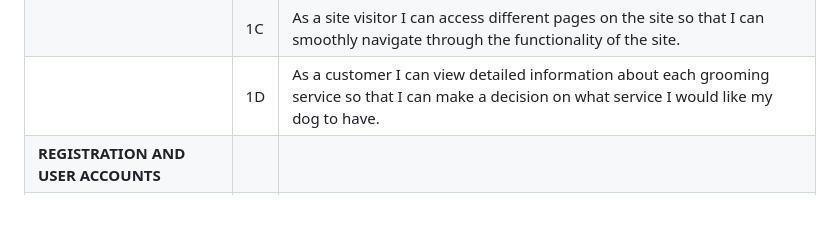
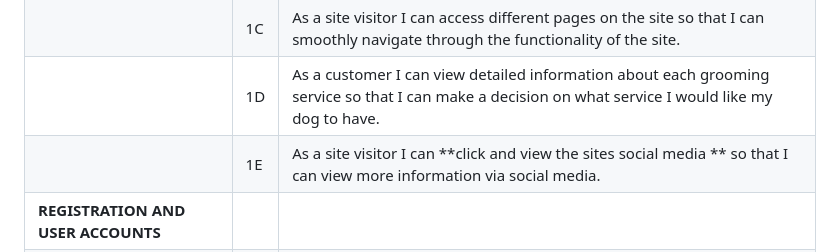
Before and after one commit to chrisdiggle1/diggles-dog-spa, a Markdown page: README.md, the part around the change. GitHub-like rendering; blank space fills up the shorter version.

Commit message:
add new user story for footer and add to readme

```diff
--- a/README.md
+++ b/README.md
@@ -57,6 +57,7 @@ The target audience is for dog owners seeking an easy and effeicient way to book
 |                            | 1B  | As a site visitor I can see the relevant information so that I can decide if I want to register for an account and become a customer. |
 |                            | 1C  | As a site visitor I can access different pages on the site so that I can smoothly navigate through the functionality of the site. |
 |                            | 1D  | As a customer I can view detailed information about each grooming service so that I can make a decision on what service I would like my dog to have. |
+|                            | 1E  | As a site visitor I can **click and view the sites social media ** so that I can view more information via social media. |
 | **REGISTRATION AND USER ACCOUNTS** |     |            |
 |                            | 2A  | As a customer I can create an account so that I can book my dog in for different grooming services. |
 |                            | 2B  | As a customer I can use my created account information so that I can log into my account and access my information. |
```
